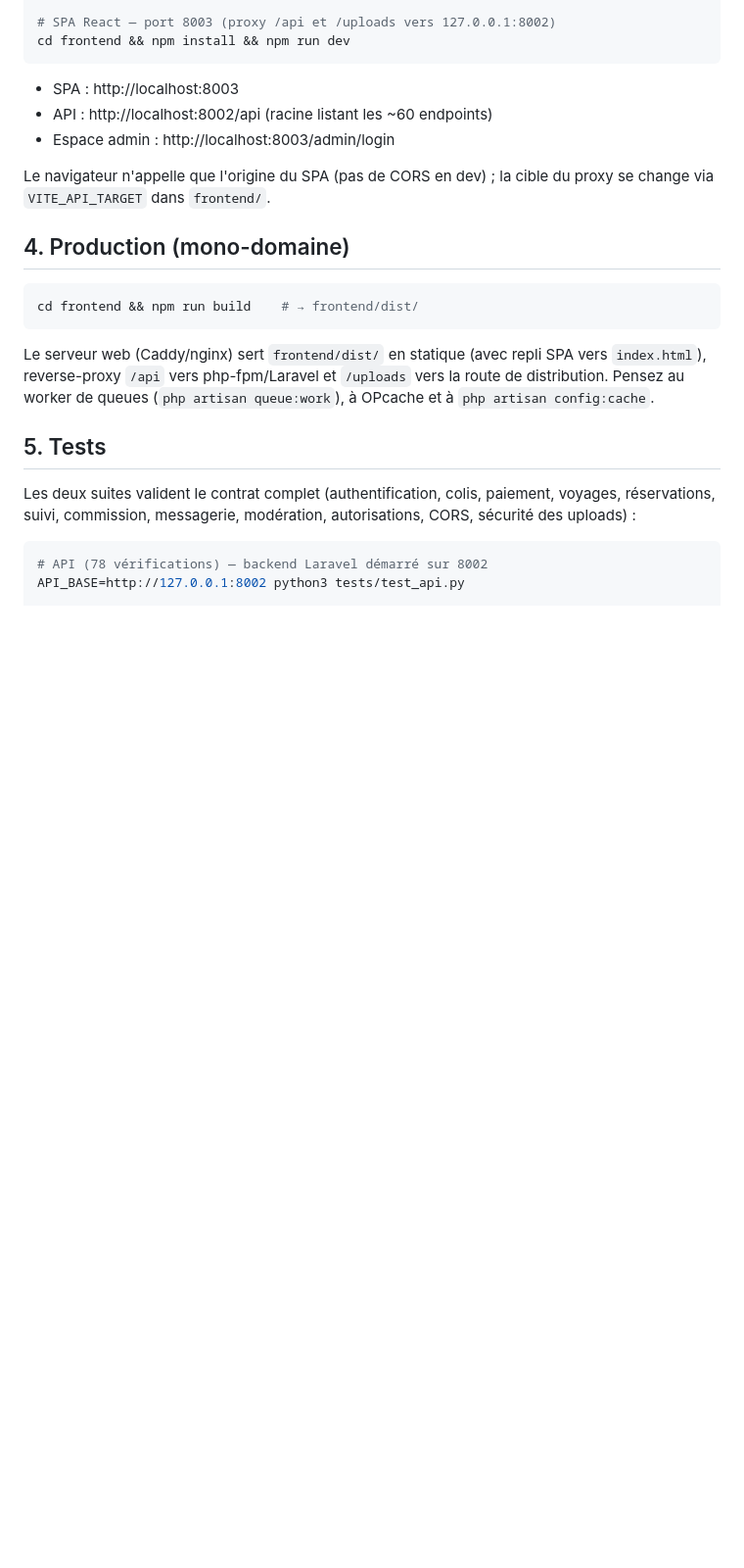
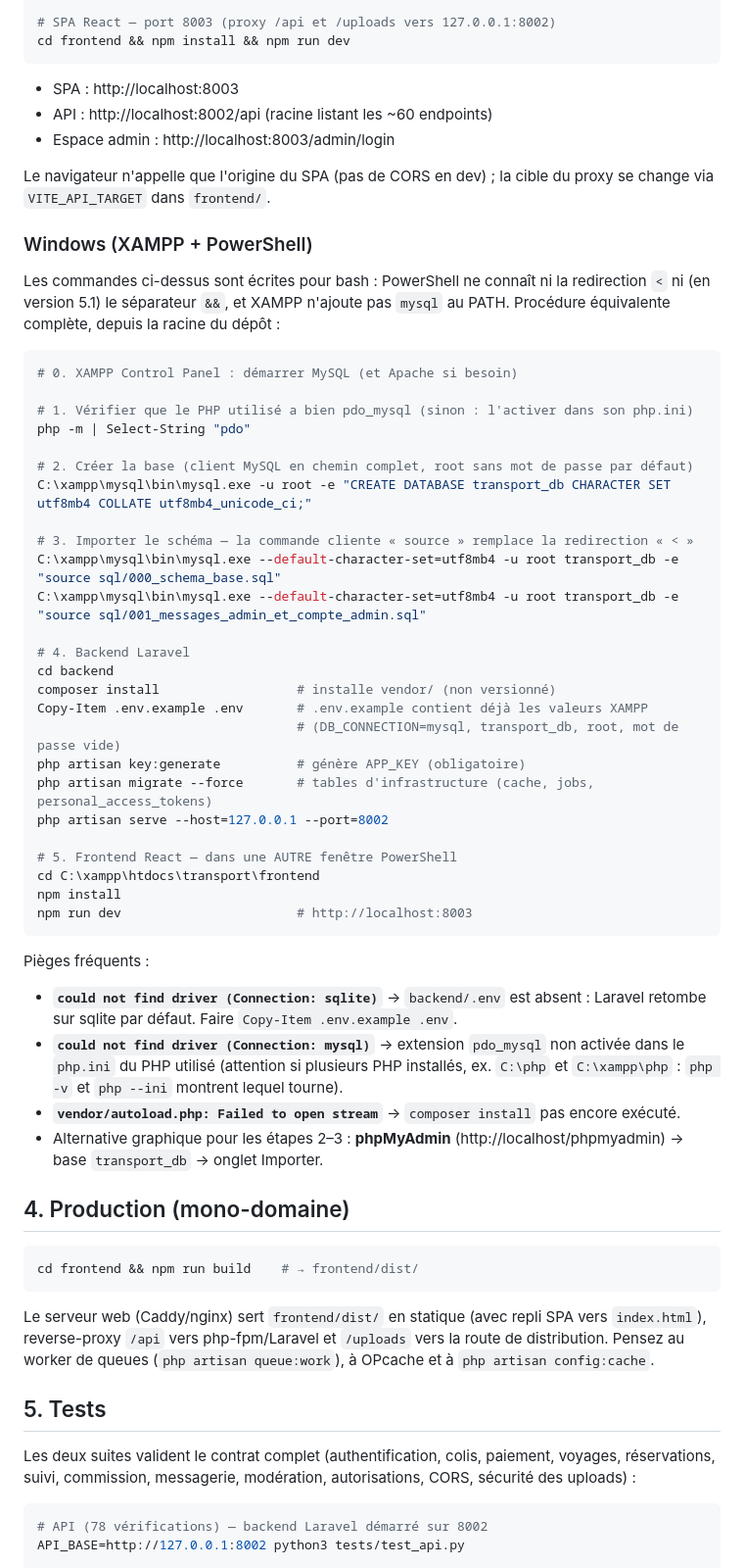
Before and after one commit to elfred434/transport, a Markdown page: README.md, the part around the change. Shown at 98% size. Drawn GitHub-style; blank space fills up the shorter version.

Commit message:
README : procédure d'installation Windows (XAMPP + PowerShell) et pièges fréquents

````diff
--- a/README.md
+++ b/README.md
@@ -88,6 +88,52 @@ cd frontend && npm install && npm run dev
 Le navigateur n'appelle que l'origine du SPA (pas de CORS en dev) ; la cible du
 proxy se change via `VITE_API_TARGET` dans `frontend/`.
 
+### Windows (XAMPP + PowerShell)
+
+Les commandes ci-dessus sont écrites pour bash : PowerShell ne connaît ni la
+redirection `<` ni (en version 5.1) le séparateur `&&`, et XAMPP n'ajoute pas
+`mysql` au PATH. Procédure équivalente complète, depuis la racine du dépôt :
+
+```powershell
+# 0. XAMPP Control Panel : démarrer MySQL (et Apache si besoin)
+
+# 1. Vérifier que le PHP utilisé a bien pdo_mysql (sinon : l'activer dans son php.ini)
+php -m | Select-String "pdo"
+
+# 2. Créer la base (client MySQL en chemin complet, root sans mot de passe par défaut)
+C:\xampp\mysql\bin\mysql.exe -u root -e "CREATE DATABASE transport_db CHARACTER SET utf8mb4 COLLATE utf8mb4_unicode_ci;"
+
+# 3. Importer le schéma — la commande cliente « source » remplace la redirection « < »
+C:\xampp\mysql\bin\mysql.exe --default-character-set=utf8mb4 -u root transport_db -e "source sql/000_schema_base.sql"
+C:\xampp\mysql\bin\mysql.exe --default-character-set=utf8mb4 -u root transport_db -e "source sql/001_messages_admin_et_compte_admin.sql"
+
+# 4. Backend Laravel
+cd backend
+composer install                  # installe vendor/ (non versionné)
+Copy-Item .env.example .env       # .env.example contient déjà les valeurs XAMPP
+                                  # (DB_CONNECTION=mysql, transport_db, root, mot de passe vide)
+php artisan key:generate          # génère APP_KEY (obligatoire)
+php artisan migrate --force       # tables d'infrastructure (cache, jobs, personal_access_tokens)
+php artisan serve --host=127.0.0.1 --port=8002
+
+# 5. Frontend React — dans une AUTRE fenêtre PowerShell
+cd C:\xampp\htdocs\transport\frontend
+npm install
+npm run dev                       # http://localhost:8003
+```
+
+Pièges fréquents :
+
+- **`could not find driver (Connection: sqlite)`** → `backend/.env` est absent :
+  Laravel retombe sur sqlite par défaut. Faire `Copy-Item .env.example .env`.
+- **`could not find driver (Connection: mysql)`** → extension `pdo_mysql` non
+  activée dans le `php.ini` du PHP utilisé (attention si plusieurs PHP installés,
+  ex. `C:\php` et `C:\xampp\php` : `php -v` et `php --ini` montrent lequel tourne).
+- **`vendor/autoload.php: Failed to open stream`** → `composer install` pas
+  encore exécuté.
+- Alternative graphique pour les étapes 2–3 : **phpMyAdmin**
+  (http://localhost/phpmyadmin) → base `transport_db` → onglet Importer.
+
 ## 4. Production (mono-domaine)
 
 ```bash
````
